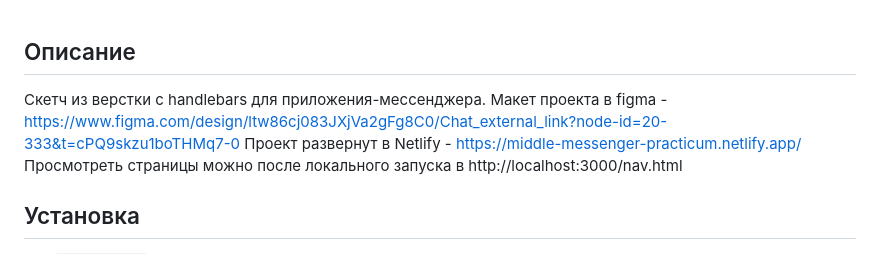
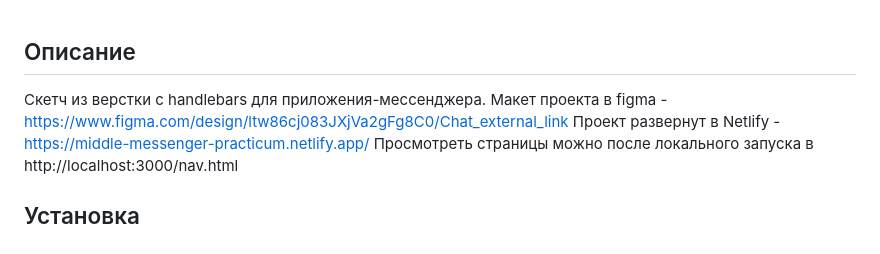
Before and after one commit to alexpotanes/middle.messenger.praktikum.yandex, a Markdown page: README.md, the part around the change. Rendered like a GitHub page.

```diff
--- a/README.md
+++ b/README.md
@@ -1,7 +1,7 @@
 ## Описание
 
 Скетч из верстки с handlebars для приложения-мессенджера.
-Макет проекта в figma - https://www.figma.com/design/ltw86cj083JXjVa2gFg8C0/Chat_external_link?node-id=20-333&t=cPQ9skzu1boTHMq7-0
+Макет проекта в figma - https://www.figma.com/design/ltw86cj083JXjVa2gFg8C0/Chat_external_link
 Проект развернут в Netlify - https://middle-messenger-practicum.netlify.app/
 Просмотреть страницы можно после локального запуска в http://localhost:3000/nav.html
 
```
